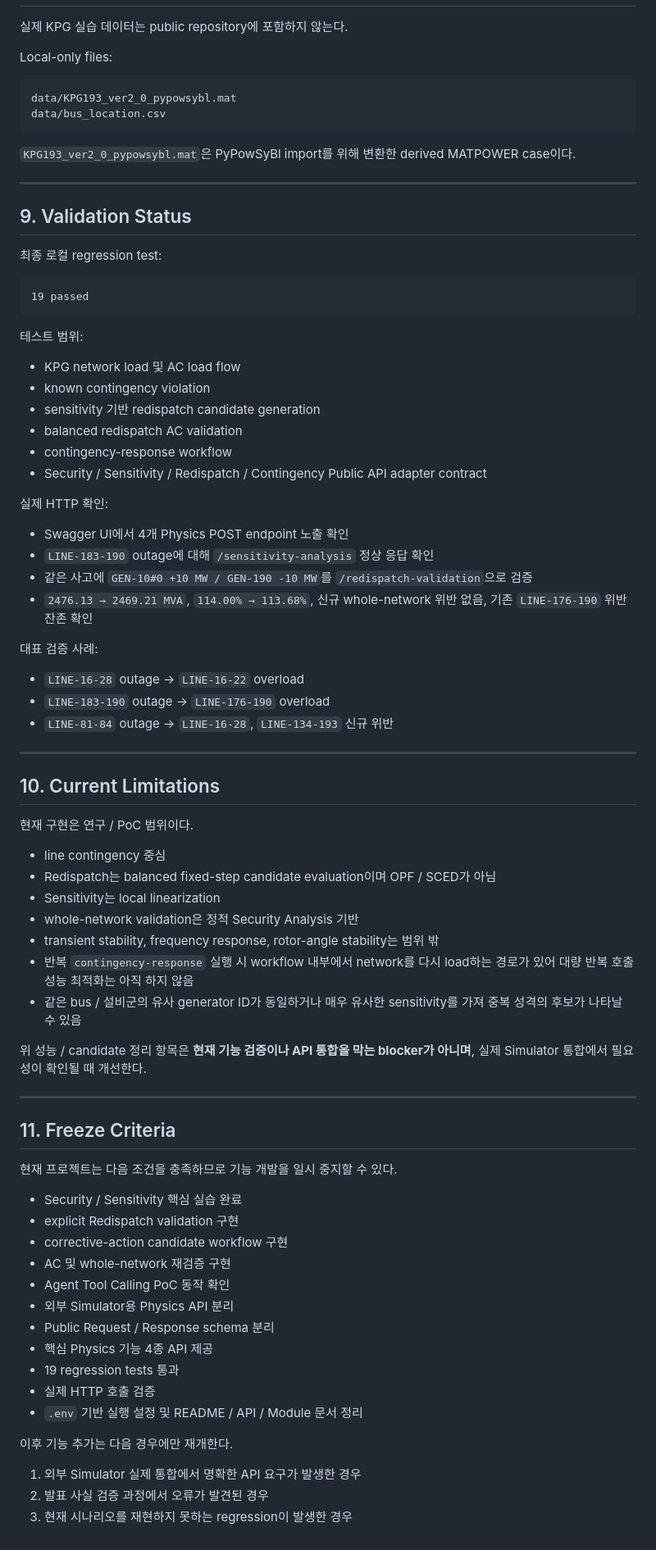
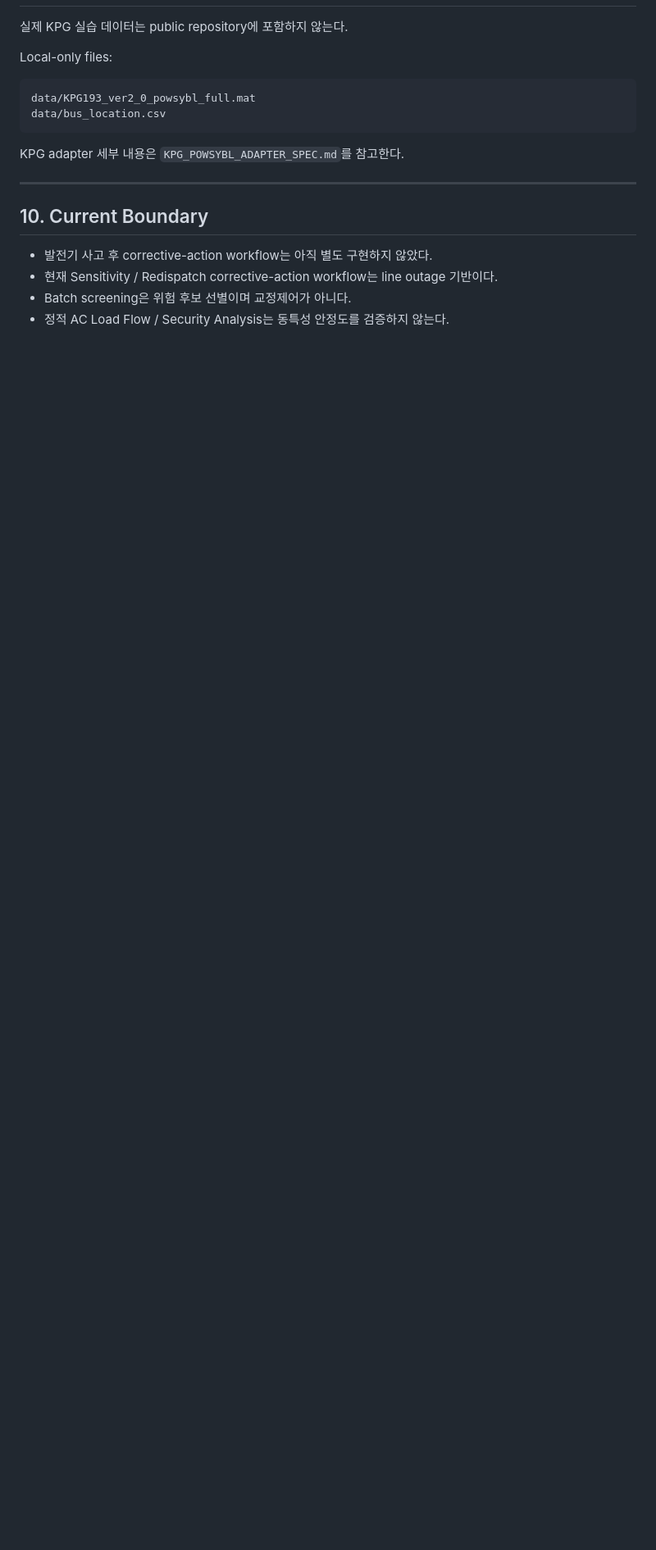
Before and after one commit to GangHyeokLee/ai-ems-agent, a Markdown page: docs/specs/MODULE_SPEC.md, the part around one of its changes. Shown at 82% size. Rendered like a GitHub page; blank space fills up the shorter version.

````diff
--- a/docs/specs/MODULE_SPEC.md
+++ b/docs/specs/MODULE_SPEC.md
@@ -257,80 +276,17 @@ python -m uvicorn ai_ems.api.app:app \
 Local-only files:
 
 ```text
-data/KPG193_ver2_0_pypowsybl.mat
+data/KPG193_ver2_0_powsybl_full.mat
 data/bus_location.csv
 ```
 
-`KPG193_ver2_0_pypowsybl.mat`은 PyPowSyBl import를 위해 변환한 derived MATPOWER case이다.
+KPG adapter 세부 내용은 `KPG_POWSYBL_ADAPTER_SPEC.md`를 참고한다.
 
 ---
 
-## 9. Validation Status
+## 10. Current Boundary
 
-최종 로컬 regression test:
-
-```text
-19 passed
-```
-
-테스트 범위:
-
-- KPG network load 및 AC load flow
-- known contingency violation
-- sensitivity 기반 redispatch candidate generation
-- balanced redispatch AC validation
-- contingency-response workflow
-- Security / Sensitivity / Redispatch / Contingency Public API adapter contract
-
-실제 HTTP 확인:
-
-- Swagger UI에서 4개 Physics POST endpoint 노출 확인
-- `LINE-183-190` outage에 대해 `/sensitivity-analysis` 정상 응답 확인
-- 같은 사고에 `GEN-10#0 +10 MW / GEN-190 -10 MW`를 `/redispatch-validation`으로 검증
-- `2476.13 → 2469.21 MVA`, `114.00% → 113.68%`, 신규 whole-network 위반 없음, 기존 `LINE-176-190` 위반 잔존 확인
-
-대표 검증 사례:
-
-- `LINE-16-28` outage → `LINE-16-22` overload
-- `LINE-183-190` outage → `LINE-176-190` overload
-- `LINE-81-84` outage → `LINE-16-28`, `LINE-134-193` 신규 위반
-
----
-
-## 10. Current Limitations
-
-현재 구현은 연구 / PoC 범위이다.
-
-- line contingency 중심
-- Redispatch는 balanced fixed-step candidate evaluation이며 OPF / SCED가 아님
-- Sensitivity는 local linearization
-- whole-network validation은 정적 Security Analysis 기반
-- transient stability, frequency response, rotor-angle stability는 범위 밖
-- 반복 `contingency-response` 실행 시 workflow 내부에서 network를 다시 load하는 경로가 있어 대량 반복 호출 성능 최적화는 아직 하지 않음
-- 같은 bus / 설비군의 유사 generator ID가 동일하거나 매우 유사한 sensitivity를 가져 중복 성격의 후보가 나타날 수 있음
-
-위 성능 / candidate 정리 항목은 **현재 기능 검증이나 API 통합을 막는 blocker가 아니며**, 실제 Simulator 통합에서 필요성이 확인될 때 개선한다.
-
----
-
-## 11. Freeze Criteria
-
-현재 프로젝트는 다음 조건을 충족하므로 기능 개발을 일시 중지할 수 있다.
-
-- Security / Sensitivity 핵심 실습 완료
-- explicit Redispatch validation 구현
-- corrective-action candidate workflow 구현
-- AC 및 whole-network 재검증 구현
-- Agent Tool Calling PoC 동작 확인
-- 외부 Simulator용 Physics API 분리
-- Public Request / Response schema 분리
-- 핵심 Physics 기능 4종 API 제공
-- 19 regression tests 통과
-- 실제 HTTP 호출 검증
-- `.env` 기반 실행 설정 및 README / API / Module 문서 정리
-
-이후 기능 추가는 다음 경우에만 재개한다.
-
-1. 외부 Simulator 실제 통합에서 명확한 API 요구가 발생한 경우
-2. 발표 사실 검증 과정에서 오류가 발견된 경우
-3. 현재 시나리오를 재현하지 못하는 regression이 발생한 경우
+- 발전기 사고 후 corrective-action workflow는 아직 별도 구현하지 않았다.
+- 현재 Sensitivity / Redispatch corrective-action workflow는 line outage 기반이다.
+- Batch screening은 위험 후보 선별이며 교정제어가 아니다.
+- 정적 AC Load Flow / Security Analysis는 동특성 안정도를 검증하지 않는다.
````
Also changed, not shown: other parts of docs/specs/MODULE_SPEC.md (+125 -106 lines).
